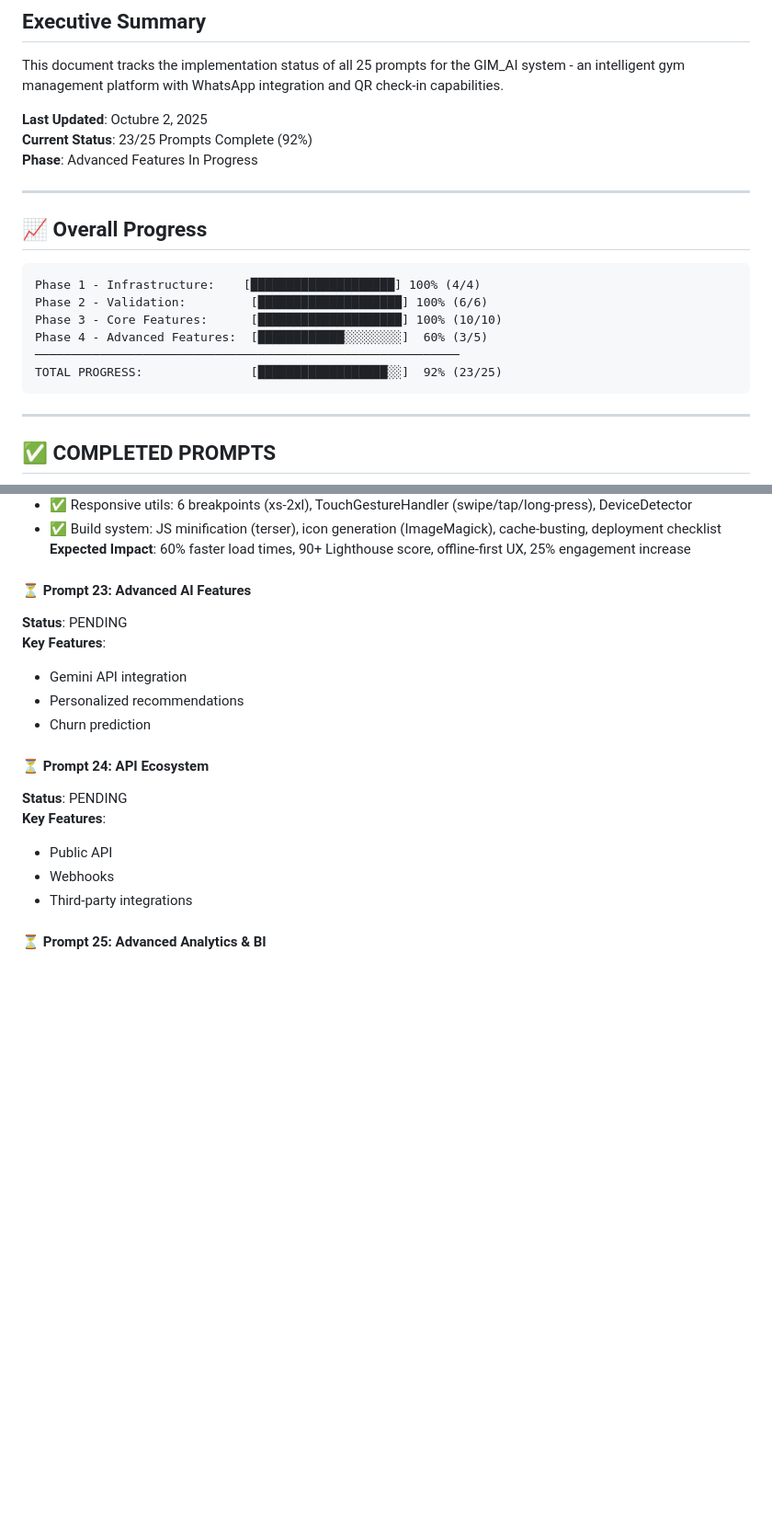
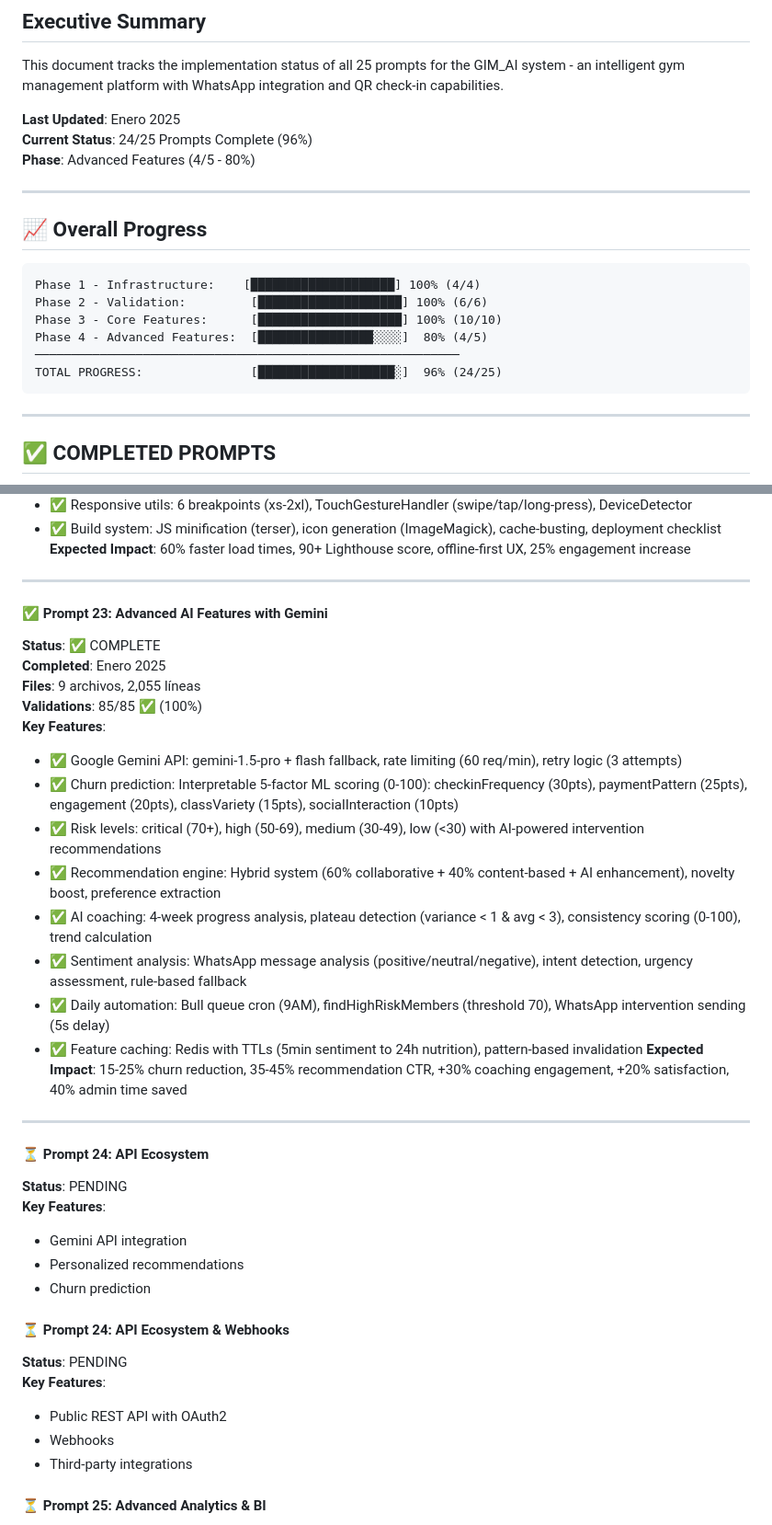
Before and after one commit to eevans-d/GIM_AI, a Markdown page: docs/IMPLEMENTATION_STATUS.md, 2 parts joined by grey strips. Shown at 92% size. Drawn GitHub-style; blank space fills up the shorter version.

Commit message:
📊 Update: PROMPT 23 complete - 24/25 (96%)

````diff
--- a/docs/IMPLEMENTATION_STATUS.md
+++ b/docs/IMPLEMENTATION_STATUS.md
@@ -4,9 +4,9 @@
 
 This document tracks the implementation status of all 25 prompts for the GIM_AI system - an intelligent gym management platform with WhatsApp integration and QR check-in capabilities.
 
-**Last Updated**: Octubre 2, 2025
-**Current Status**: 23/25 Prompts Complete (92%)
-**Phase**: Advanced Features In Progress
+**Last Updated**: Enero 2025
+**Current Status**: 24/25 Prompts Complete (96%)
+**Phase**: Advanced Features (4/5 - 80%)
 
 ---
 
@@ -16,9 +16,9 @@ This document tracks the implementation status of all 25 prompts for the GIM_AI
 Phase 1 - Infrastructure:    [████████████████████] 100% (4/4)
 Phase 2 - Validation:         [████████████████████] 100% (6/6)
 Phase 3 - Core Features:      [████████████████████] 100% (10/10)
-Phase 4 - Advanced Features:  [████████████░░░░░░░░]  60% (3/5)
+Phase 4 - Advanced Features:  [████████████████░░░░]  80% (4/5)
 ───────────────────────────────────────────────────────────
-TOTAL PROGRESS:               [██████████████████░░]  92% (23/25)
+TOTAL PROGRESS:               [███████████████████░]  96% (24/25)
 ```
 
 ---
@@ -1037,17 +1037,37 @@ Hourly   - 2h class reminders
 - ✅ Build system: JS minification (terser), icon generation (ImageMagick), cache-busting, deployment checklist
 **Expected Impact**: 60% faster load times, 90+ Lighthouse score, offline-first UX, 25% engagement increase
 
-#### ⏳ Prompt 23: Advanced AI Features
+---
+
+#### ✅ Prompt 23: Advanced AI Features with Gemini
+**Status**: ✅ COMPLETE
+**Completed**: Enero 2025
+**Files**: 9 archivos, 2,055 líneas
+**Validations**: 85/85 ✅ (100%)
+**Key Features**:
+- ✅ Google Gemini API: gemini-1.5-pro + flash fallback, rate limiting (60 req/min), retry logic (3 attempts)
+- ✅ Churn prediction: Interpretable 5-factor ML scoring (0-100): checkinFrequency (30pts), paymentPattern (25pts), engagement (20pts), classVariety (15pts), socialInteraction (10pts)
+- ✅ Risk levels: critical (70+), high (50-69), medium (30-49), low (<30) with AI-powered intervention recommendations
+- ✅ Recommendation engine: Hybrid system (60% collaborative + 40% content-based + AI enhancement), novelty boost, preference extraction
+- ✅ AI coaching: 4-week progress analysis, plateau detection (variance < 1 & avg < 3), consistency scoring (0-100), trend calculation
+- ✅ Sentiment analysis: WhatsApp message analysis (positive/neutral/negative), intent detection, urgency assessment, rule-based fallback
+- ✅ Daily automation: Bull queue cron (9AM), findHighRiskMembers (threshold 70), WhatsApp intervention sending (5s delay)
+- ✅ Feature caching: Redis with TTLs (5min sentiment to 24h nutrition), pattern-based invalidation
+**Expected Impact**: 15-25% churn reduction, 35-45% recommendation CTR, +30% coaching engagement, +20% satisfaction, 40% admin time saved
+
+---
+
+#### ⏳ Prompt 24: API Ecosystem
 **Status**: PENDING
 **Key Features**:
 - Gemini API integration
 - Personalized recommendations
 - Churn prediction
 
-#### ⏳ Prompt 24: API Ecosystem
+#### ⏳ Prompt 24: API Ecosystem & Webhooks
 **Status**: PENDING
 **Key Features**:
-- Public API
+- Public REST API with OAuth2
 - Webhooks
 - Third-party integrations
 
````
